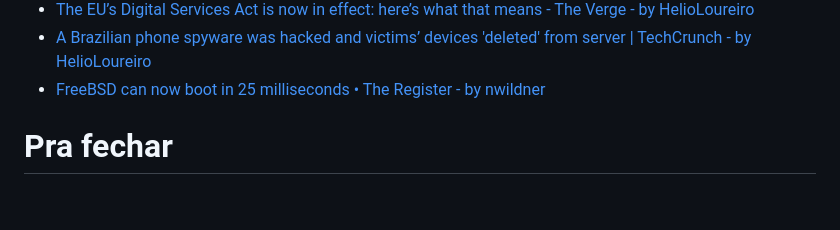
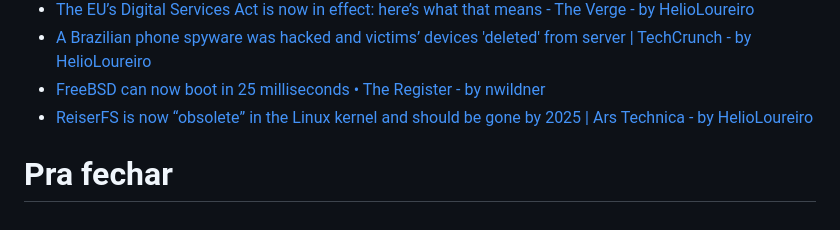
Before and after one commit to helioloureiro/canalunixloadon, a Markdown page: pautas/20230727.md, the part around the change. Drawn GitHub-style.

Commit message:
"Adding pauta  content at Thu Aug 31 23:44:11 2023"

```diff
--- a/pautas/20230727.md
+++ b/pautas/20230727.md
@@ -206,6 +206,7 @@ Que pode ir parar no próximo programa se não der tempo
 * [The EU’s Digital Services Act is now in effect: here’s what that means - The Verge - by HelioLoureiro](https://www.theverge.com/23845672/eu-digital-services-act-explained)
 * [A Brazilian phone spyware was hacked and victims’ devices 'deleted' from server | TechCrunch - by HelioLoureiro](https://techcrunch.com/2023/08/26/brazil-webdetetive-spyware-deleted/?guccounter=1)
 * [FreeBSD can now boot in 25 milliseconds • The Register - by nwildner](https://www.theregister.com/2023/08/29/freebsd_boots_in_25ms/)
+* [ReiserFS is now “obsolete” in the Linux kernel and should be gone by 2025 | Ars Technica - by HelioLoureiro](https://arstechnica.com/gadgets/2023/08/the-torrid-saga-of-reiserfs-nears-its-end-with-obsolete-label-in-linux-kernel/)
 
 
 Pra fechar
```
